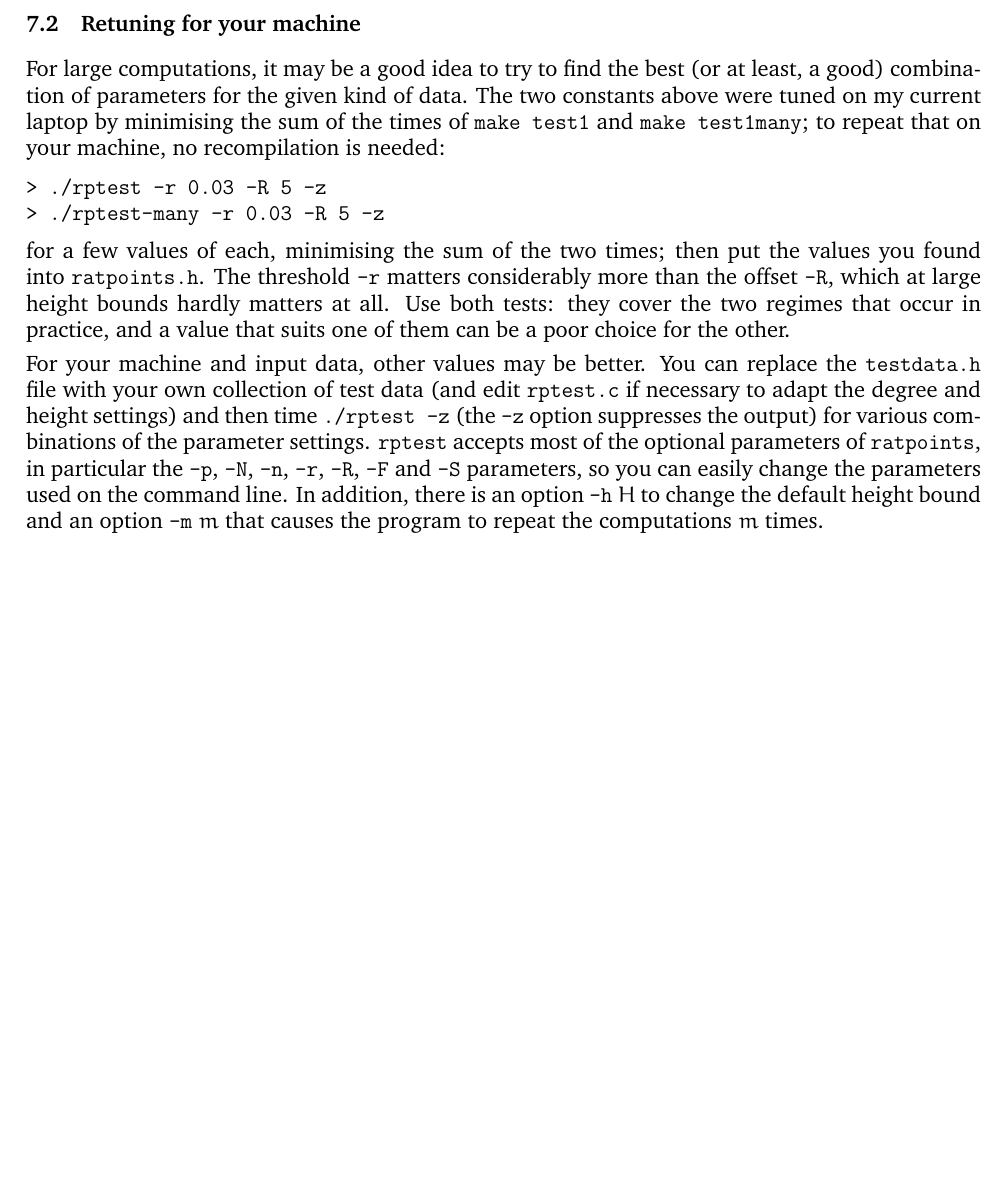
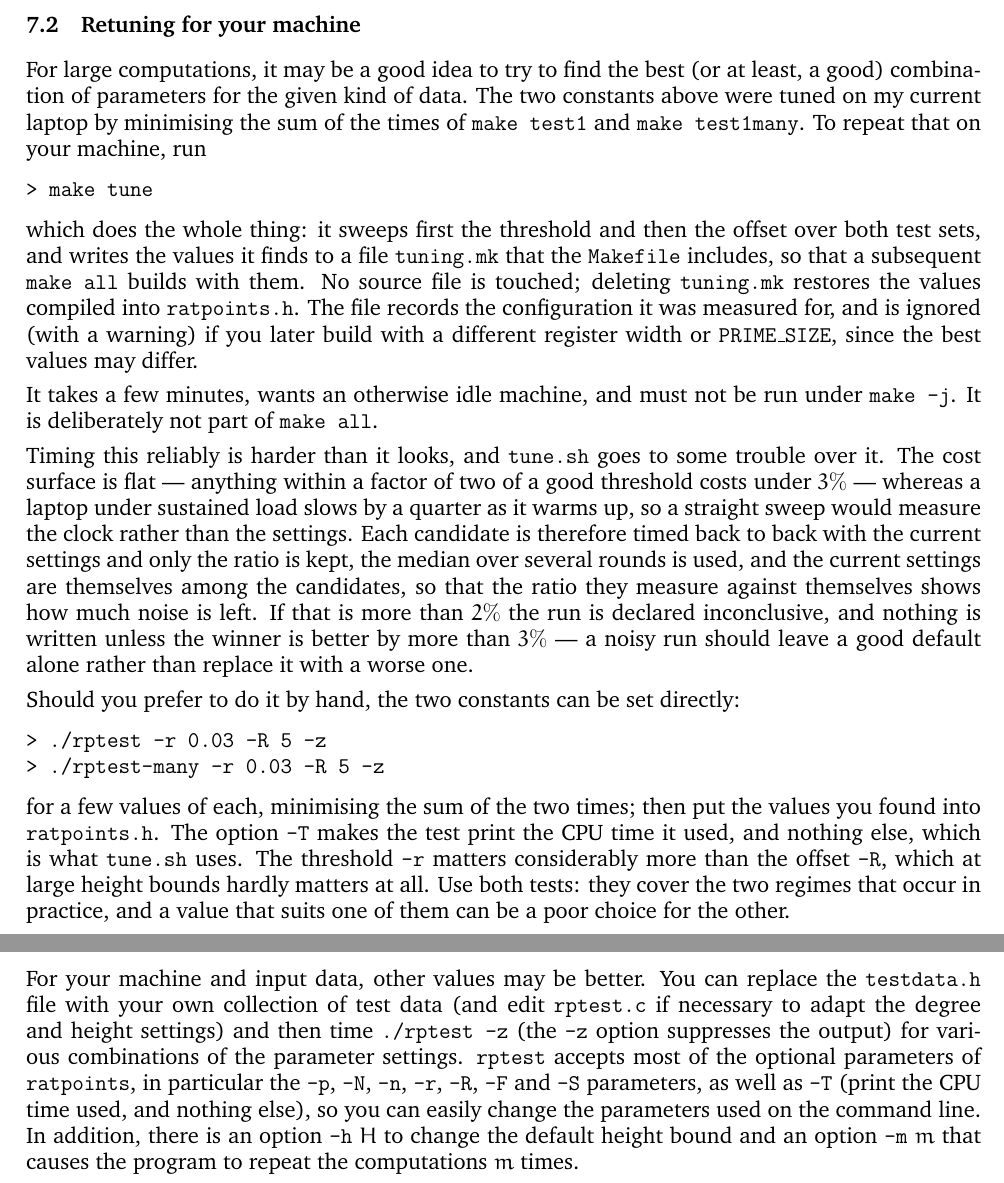
Before and after one commit to MichaelStollBayreuth/ratpoints, a LaTeX paper (ratpoints-doc-2.2.tex): part of page 12 of 16 before the commit and two parts of pages 12 and 13 of 16 after it, the two joined at a grey line, cut so that both start at the same text, the shorter picture padded with empty space. Compiled offline with pdfLaTeX.

Commit message:
add "make tune": measure the two machine-dependent constants
tune.sh sweeps the threshold and then the offset over both test sets and
writes what it finds to tuning.mk, a make fragment that the Makefile
includes and appends to CCFLAGS_0.  No source file is touched, deleting
the file restores the compiled-in values, and TUNED_FOR records the
configuration it was measured for so that a build at another register
width warns and ignores it rather than using the wrong constants.

Deliberately not part of "make all": it takes a few minutes, wants an
idle machine, and must not run under -j.

Most of the script is about not being fooled.  The cost surface is flat
-- a factor of two in the threshold costs under 3% -- while this laptop
slows by 25% as it warms up, so a straight sweep measures the clock
rather than the settings; two earlier versions of this script duly
"found" improvements of 20% that were nothing but position in the round.
So: a warm-up, each candidate timed back to back with the current
settings and only the ratio kept, the median over rounds, the current
settings included as a candidate so that their ratio against themselves
measures the residual noise, and no write unless the winner is 3% better
and that noise is under 2%.  A noisy run now leaves a good default alone.

rptest gains -T, which prints the CPU time used and nothing else; that is
what makes the script portable and short.

On this machine the run confirms the current 0.03 / 5 and writes nothing,
which is the intended outcome for an already-tuned build.

Co-Authored-By: Claude Opus 5 (1M context) <noreply@anthropic.com>

```diff
--- a/ratpoints-doc-2.2.tex
+++ b/ratpoints-doc-2.2.tex
@@ -825,18 +825,47 @@ $36\%$ faster on the point-rich curves of \texttt{make test1many}.
 For large computations, it may be a good idea to try to find the best
 (or at least, a good) combination of parameters for the given kind of data.
 The two constants above were tuned on my current laptop by minimising the sum
-of the times of \texttt{make test1} and \texttt{make test1many}; to repeat
-that on your machine, no recompilation is needed:
+of the times of \texttt{make test1} and \texttt{make test1many}. To repeat
+that on your machine, run
+\begin{verbatim}
+> make tune
+\end{verbatim}
+which does the whole thing: it sweeps first the threshold and then the offset
+over both test sets, and writes the values it finds to a file
+\texttt{tuning.mk} that the \texttt{Makefile} includes, so that a subsequent
+\texttt{make all} builds with them. No source file is touched; deleting
+\texttt{tuning.mk} restores the values compiled into \texttt{ratpoints.h}.
+The file records the configuration it was measured for, and is ignored (with a
+warning) if you later build with a different register width or
+\texttt{PRIME\_SIZE}, since the best values may differ.
+
+It takes a few minutes, wants an otherwise idle machine, and must not be run
+under \texttt{make -j}. It is deliberately not part of \texttt{make all}.
+
+Timing this reliably is harder than it looks, and \texttt{tune.sh} goes to
+some trouble over it. The cost surface is flat --- anything within a factor of
+two of a good threshold costs under $3\%$ --- whereas a laptop under sustained
+load slows by a quarter as it warms up, so a straight sweep would measure the
+clock rather than the settings. Each candidate is therefore timed back to back
+with the current settings and only the ratio is kept, the median over several
+rounds is used, and the current settings are themselves among the candidates,
+so that the ratio they measure against themselves shows how much noise is
+left. If that is more than $2\%$ the run is declared inconclusive, and
+nothing is written unless the winner is better by more than $3\%$ --- a noisy
+run should leave a good default alone rather than replace it with a worse one.
+
+Should you prefer to do it by hand, the two constants can be set directly:
 \begin{verbatim}
 > ./rptest -r 0.03 -R 5 -z
 > ./rptest-many -r 0.03 -R 5 -z
 \end{verbatim}
 for a few values of each, minimising the sum of the two times; then put the
-values you found into \texttt{ratpoints.h}. The threshold \verb+-r+ matters
-considerably more than the offset \verb+-R+, which at large height bounds
-hardly matters at all. Use both tests:
-they cover the two regimes that occur in practice, and a value that suits one
-of them can be a poor choice for the other.
+values you found into \texttt{ratpoints.h}. The option \verb+-T+ makes the
+test print the CPU time it used, and nothing else, which is what
+\texttt{tune.sh} uses. The threshold \verb+-r+ matters considerably more
+than the offset \verb+-R+, which at large height bounds hardly matters at
+all. Use both tests: they cover the two regimes that occur in practice, and a
+value that suits one of them can be a poor choice for the other.
 
 For your machine
 and input data, other values may be better. You can replace the
@@ -846,7 +875,8 @@ and then time \texttt{./rptest -z} (the \verb+-z+ option suppresses the output)
 for various combinations of the parameter settings. \texttt{rptest} accepts
 most of the optional parameters of \texttt{ratpoints}, in particular
 the \verb+-p+, \verb+-N+, \verb+-n+, \verb+-r+, \verb+-R+, \verb+-F+
-and \verb+-S+ parameters,
+and \verb+-S+ parameters, as well as \verb+-T+ (print the CPU time used, and
+nothing else),
 so you can easily change the parameters used on the command line. In addition,
 there is an option \verb+-h+ $H$ to change the default height bound
 and an option \verb+-m+ $m$ that causes the program to repeat the
```
Also changed, not shown: Makefile, README.md, ratpoints-doc-2.2.pdf, 3 other files.
